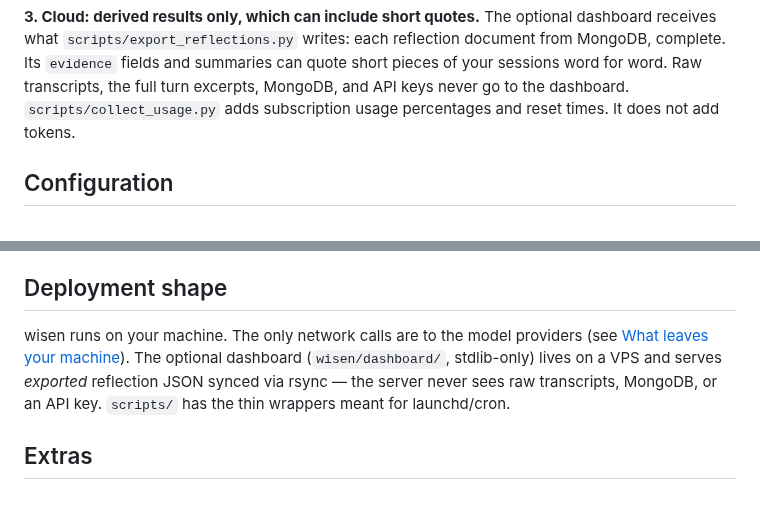
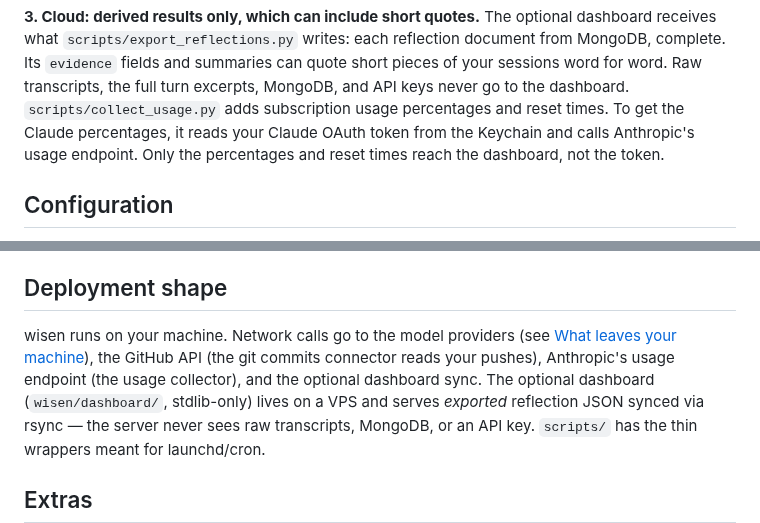
Before and after one commit to Vela3202019/wisen, a Markdown page: README.md, 2 parts joined by grey strips. Drawn GitHub-style; blank space fills up the shorter version.

Commit message:
no-mistakes(review): List all README network calls, not only model providers

```diff
--- a/README.md
+++ b/README.md
@@ -125,7 +125,9 @@ reflection document from MongoDB, complete. Its `evidence` fields and
 summaries can quote short pieces of your sessions word for word. Raw
 transcripts, the full turn excerpts, MongoDB, and API keys never go to the
 dashboard. `scripts/collect_usage.py` adds subscription usage percentages and
-reset times. It does not add tokens.
+reset times. To get the Claude percentages, it reads your Claude OAuth token
+from the Keychain and calls Anthropic's usage endpoint. Only the percentages and
+reset times reach the dashboard, not the token.
 
 ## Configuration
 
@@ -151,8 +153,10 @@ transcripts, then configs — before answering with dates and quotes.
 
 ## Deployment shape
 
-wisen runs on your machine. The only network calls are to the model
-providers (see [What leaves your machine](#what-leaves-your-machine)). The optional dashboard (`wisen/dashboard/`,
+wisen runs on your machine. Network calls go to the model providers (see
+[What leaves your machine](#what-leaves-your-machine)), the GitHub API (the
+git commits connector reads your pushes), Anthropic's usage endpoint (the usage
+collector), and the optional dashboard sync. The optional dashboard (`wisen/dashboard/`,
 stdlib-only) lives on a VPS and serves *exported* reflection JSON synced via
 rsync — the server never sees raw transcripts, MongoDB, or an API key.
 `scripts/` has the thin wrappers meant for launchd/cron.
```
